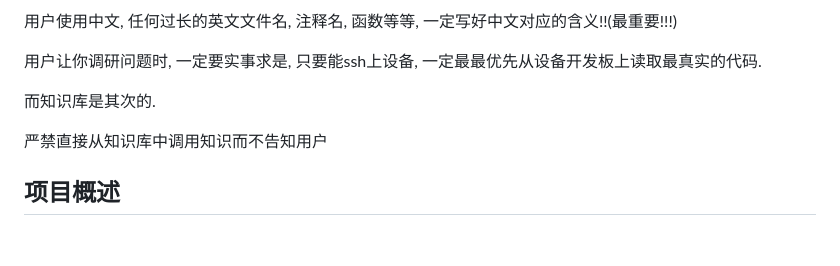
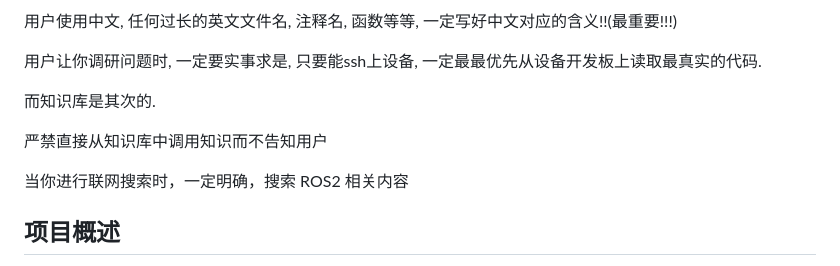
Before and after one commit to auwi-del/racecar-knowledge-base, a Markdown page: CLAUDE.md, the part around the change. Drawn GitHub-style; blank space fills up the shorter version.

```diff
--- a/CLAUDE.md
+++ b/CLAUDE.md
@@ -13,6 +13,7 @@ This file provides guidance to Claude Code (claude.ai/code) when working with co
 
 严禁直接从知识库中调用知识而不告知用户
 
+当你进行联网搜索时，一定明确，搜索 ROS2 相关内容
 
 ## 项目概述
 
```
Also changed, not shown: 人类知识库/Davinci-Mini_操作提示词全集.md (+2 -0 lines).
